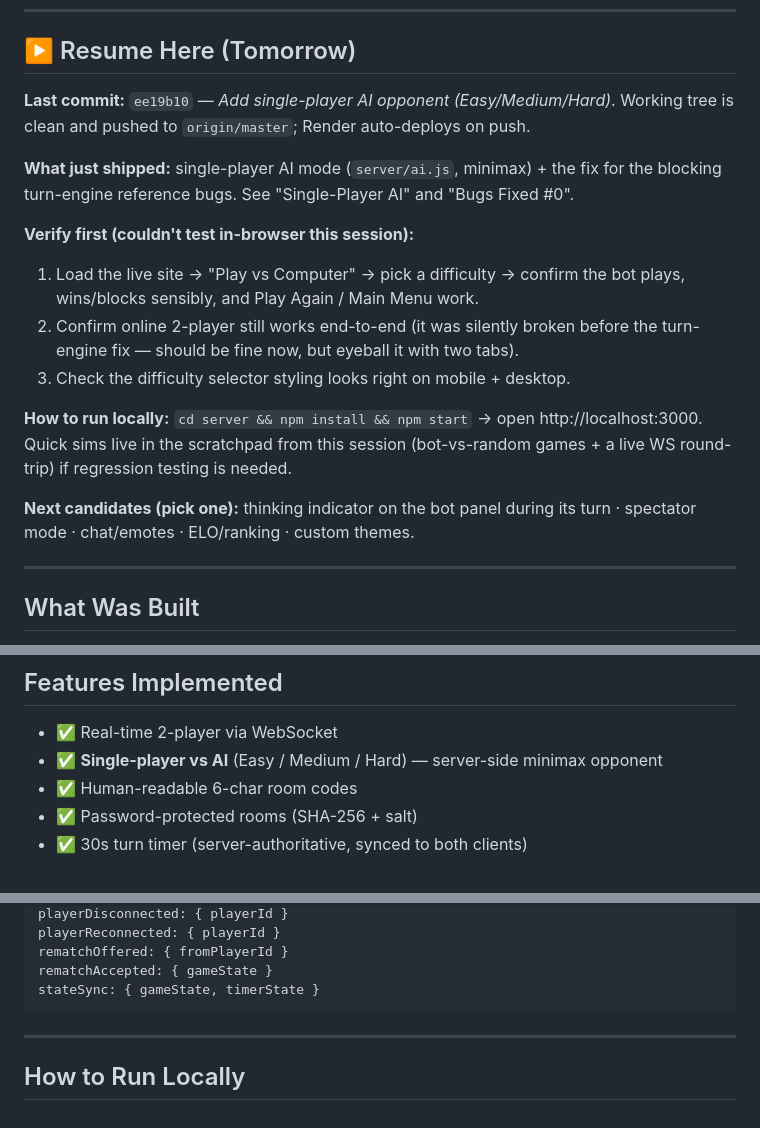
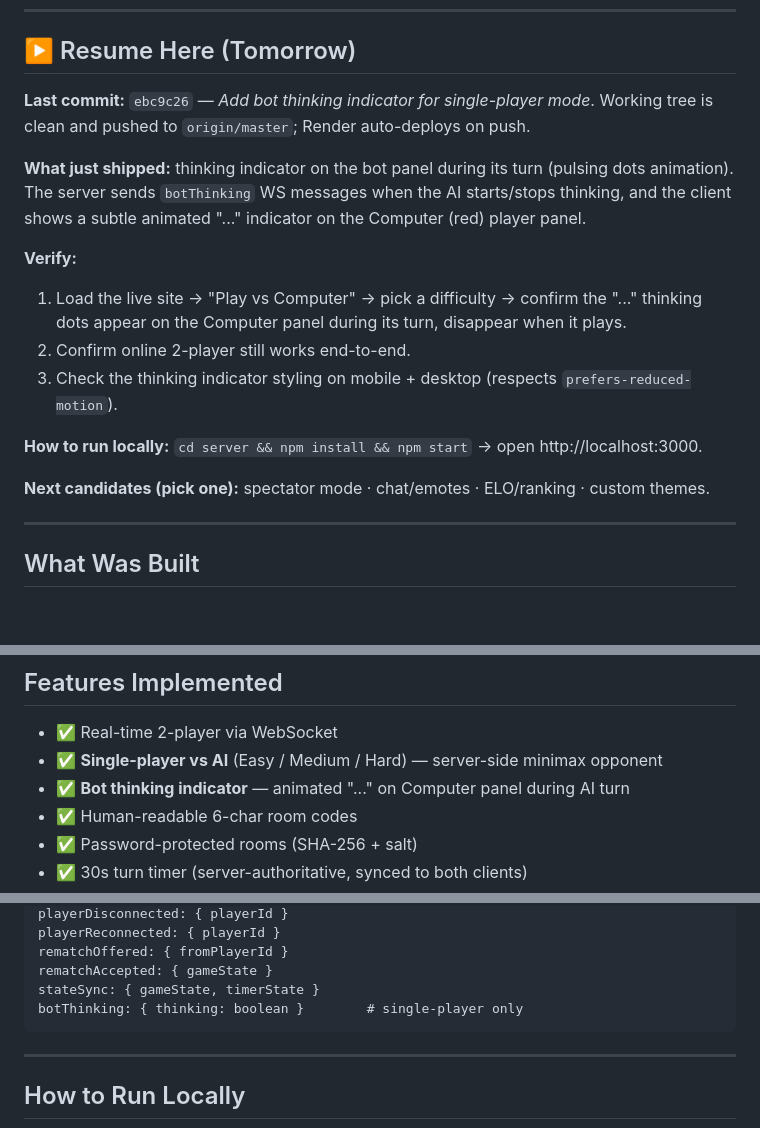
Before and after one commit to krish2248/Connect4-nemotron-ultra-, a Markdown page: SESSION.md, 3 parts joined by grey strips. Rendered like a GitHub page; blank space fills up the shorter version.

Commit message:
Add thinking indicator on bot panel during its turn (single-player AI)

````diff
--- a/SESSION.md
+++ b/SESSION.md
@@ -8,25 +8,20 @@
 
 ## ▶️ Resume Here (Tomorrow)
 
-**Last commit:** `ee19b10` — *Add single-player AI opponent (Easy/Medium/Hard)*.
+**Last commit:** `ebc9c26` — *Add bot thinking indicator for single-player mode*.
 Working tree is clean and pushed to `origin/master`; Render auto-deploys on push.
 
-**What just shipped:** single-player AI mode (`server/ai.js`, minimax) + the fix
-for the blocking turn-engine reference bugs. See "Single-Player AI" and "Bugs Fixed #0".
+**What just shipped:** thinking indicator on the bot panel during its turn (pulsing dots animation). The server sends `botThinking` WS messages when the AI starts/stops thinking, and the client shows a subtle animated "..." indicator on the Computer (red) player panel.
 
-**Verify first (couldn't test in-browser this session):**
-1. Load the live site → "Play vs Computer" → pick a difficulty → confirm the bot
-   plays, wins/blocks sensibly, and Play Again / Main Menu work.
-2. Confirm online 2-player still works end-to-end (it was silently broken before
-   the turn-engine fix — should be fine now, but eyeball it with two tabs).
-3. Check the difficulty selector styling looks right on mobile + desktop.
+**Verify:**
+1. Load the live site → "Play vs Computer" → pick a difficulty → confirm the "..." thinking dots appear on the Computer panel during its turn, disappear when it plays.
+2. Confirm online 2-player still works end-to-end.
+3. Check the thinking indicator styling on mobile + desktop (respects `prefers-reduced-motion`).
 
 **How to run locally:** `cd server && npm install && npm start` → open
-http://localhost:3000. Quick sims live in the scratchpad from this session
-(bot-vs-random games + a live WS round-trip) if regression testing is needed.
+http://localhost:3000.
 
-**Next candidates (pick one):** thinking indicator on the bot panel during its
-turn · spectator mode · chat/emotes · ELO/ranking · custom themes.
+**Next candidates (pick one):** spectator mode · chat/emotes · ELO/ranking · custom themes.
 
 ---
 
@@ -73,6 +68,7 @@ A real-time 2-player online Connect 4 game with:
 ## Features Implemented
 - ✅ Real-time 2-player via WebSocket
 - ✅ **Single-player vs AI** (Easy / Medium / Hard) — server-side minimax opponent
+- ✅ **Bot thinking indicator** — animated "..." on Computer panel during AI turn
 - ✅ Human-readable 6-char room codes
 - ✅ Password-protected rooms (SHA-256 + salt)
 - ✅ 30s turn timer (server-authoritative, synced to both clients)
@@ -119,6 +115,7 @@ playerReconnected: { playerId }
 rematchOffered: { fromPlayerId }
 rematchAccepted: { gameState }
 stateSync: { gameState, timerState }
+botThinking: { thinking: boolean }        # single-player only
 ```
 
 ---
````
